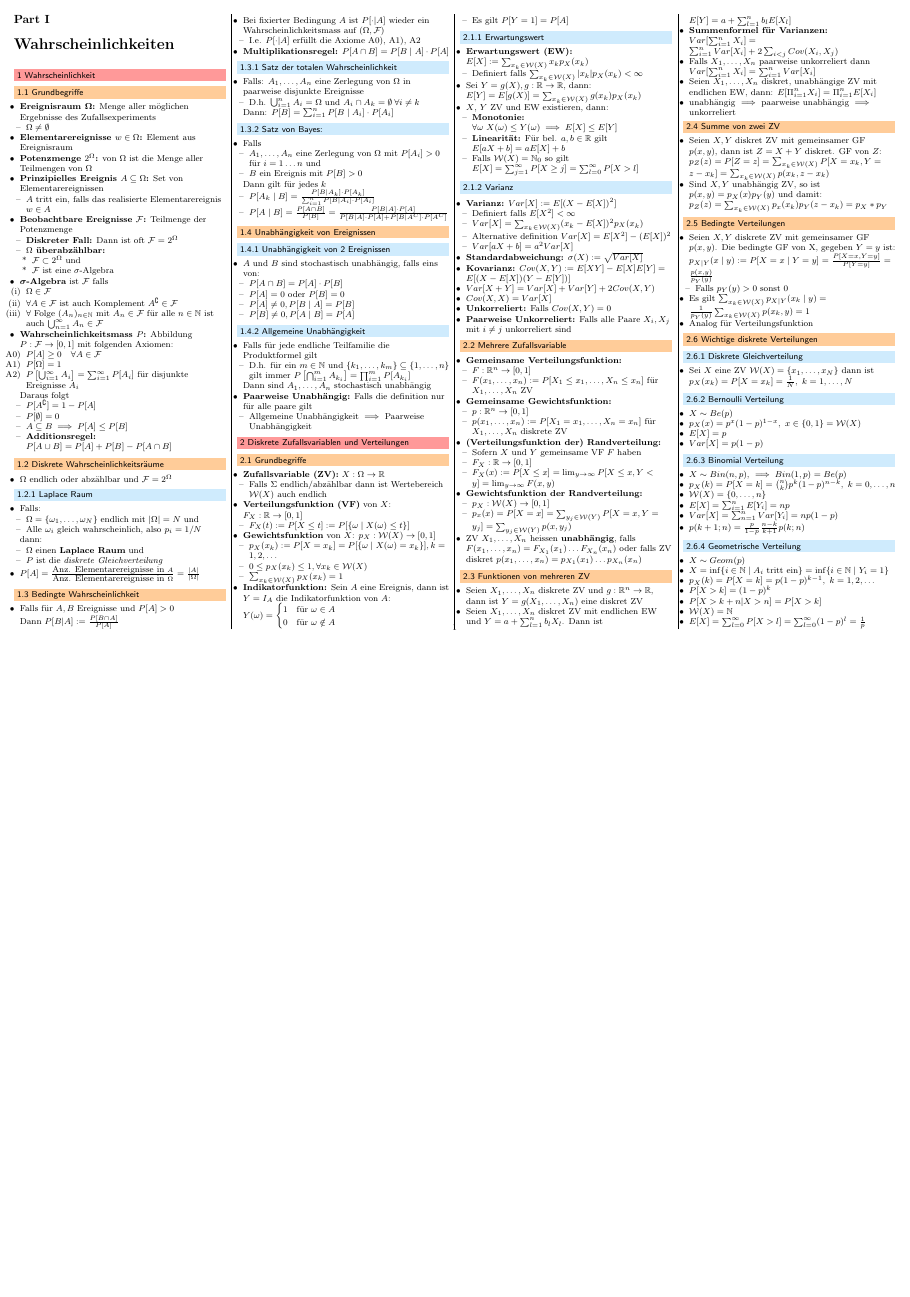
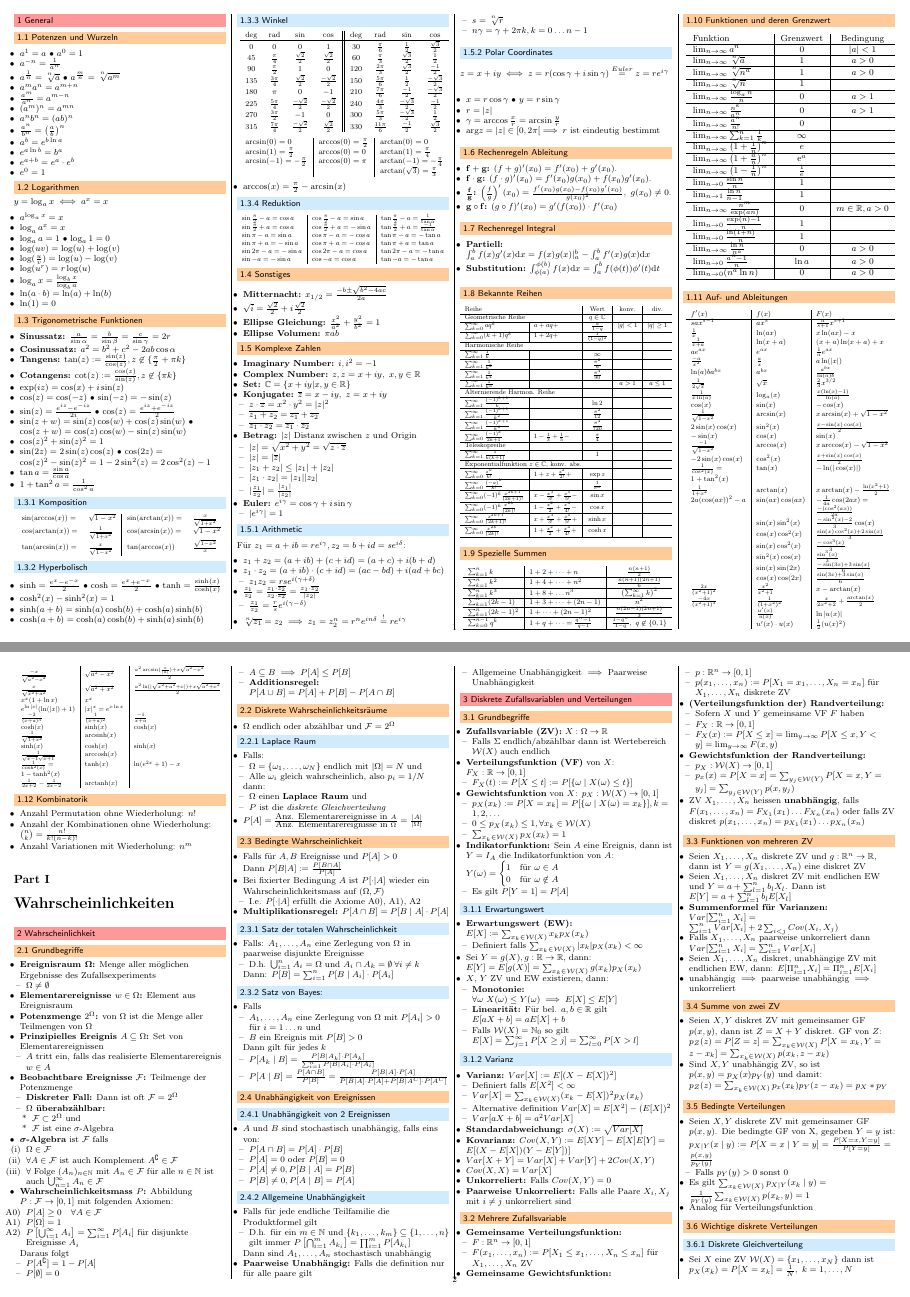
Before and after one commit to jcjgraf/ETH-Resources, a LaTeX document (main.tex, which reads 00.tex, math.sty): page 1 of 4 before the commit and pages 1 and 2 of 5 after it, the two joined at a grey line, the shorter picture padded with empty space. Compiled offline with pdfLaTeX.

Commit message:
NEW: Basic general section

```diff
--- /dev/null
+++ b/00.tex
@@ -0,0 +1,307 @@
+%! TEX root = ./main.tex
+
+\section{General}
+
+\subsection{Potenzen und Wurzeln}
+\begin{itemize}
+    \item $a^1 = a$ \textbullet\  $a^0 = 1$
+    \item $a^{-n} = \frac{1}{a^n}$
+    \item $a^{\frac{1}{n}} = \sqrt[^n]{a}$ \textbullet\ $a^{\frac{m}{n}} = \sqrt[^n]{a^m}$
+    \item $a^ma^n = a^{m + n}$
+    \item $\frac{a^m}{a^n} = a^{m - n}$
+    \item $(a^m)^n = a^{m n}$
+    \item $a^nb^n = (ab)^n$
+    \item $\frac{a^n}{b^n} = \left( \frac{a}{b} \right)^n$
+    \item $a^b = e^{b \ln a}$
+    \item $e^{a \ln b} = b^a$
+    \item $e^{a + b} = e^a \cdot e^b$
+    \item $e^0 = 1$
+\end{itemize}
+
+\subsection{Logarithmen}
+$y = \log_a x \iff a^x = x$
+\begin{itemize}
+    \item $a^{\log_a x} = x$
+    \item $\log_a a^x = x$
+    \item $\log_a a = 1$ \textbullet\ $\log_a 1 = 0$
+    \item $\log(uv) = \log(u) + \log(v)$
+    \item $\log(\frac{u}{v}) = \log(u) - \log(v)$
+    \item $\log(u^r) = r \log(u)$
+    \item $\log_a x = \frac{\log_b x}{\log_b a}$
+    \item $\ln(a \cdot b) = \ln(a) + \ln(b)$
+    \item $\ln(1) = 0$
+\end{itemize}
+
+\subsection{Trigonometrische Funktionen}
+\begin{itemize}
+    \ides{Sinussatz:} $\frac{a}{\sin \alpha} = \frac{b}{\sin \beta} = \frac{c}{\sin \gamma} = 2r$
+    \ides{Cosinussatz:} $a^2 = b^2 + c^2 - 2ab \cos \alpha$
+    \ides{Tangens:} $\tan(z) := \frac{\sin(z)}{\cos(z)}, z \not\in \{\frac{\pi}{2} + \pi k\}$
+    \ides{Cotangens:} $\cot(z) := \frac{\cos(z)}{\sin(z)}, z \not\in \{\pi k\}$
+    \item $\exp(iz) = \cos(x) + i \sin(z)$
+    \item $\cos(z) = \cos(-z)$ \textbullet\ $\sin(-z) = - \sin(z)$
+    \item $\sin(z) = \frac{e^{iz} - e^{-iz}}{2i}$ \textbullet\ $\cos(z) = \frac{e^{iz} + e^{-iz}}{2}$
+    \item $\sin(z + w) = \sin(z) \cos(w) + \cos(z) \sin(w)$ \textbullet\ $\cos(z + w) = \cos(z) \cos(w) - \sin(z) \sin(w)$
+    \item $\cos(z)^2 + \sin(z)^2 = 1$
+    \item $\sin(2z) = 2 \sin(z) \cos(z)$ \textbullet\ $\cos(2z) = \cos(z)^2 - \sin(z)^2 = 1 - 2 \sin^2(z) = 2 \cos^2(z) - 1$
+    \item $\tan a = \frac{\sin a}{\cos a}$
+    \item $1 + \tan^2 a = \frac{1}{\cos^2 a}$
+\end{itemize}
+
+\subsubsection{Komposition}
+\resizebox{\columnwidth}{!}{
+\begin{tabular}{l l | l l}
+    $\sin(\arccos(x)) =$ & $\sqrt{1 - x^2}$ & $\sin(\arctan(x))=$ & $\frac{x}{\sqrt{1 + x^2} }$\\
+    $\cos(\arctan(x)) =$ & $\frac{1}{\sqrt{ 1 + x^2}}$ & $\cos(\arcsin(x))=$ & $\sqrt{1 - x^2}$\\
+    $\tan(\arcsin(x)) =$ & $\frac{x}{\sqrt{1 - x^2}}$ & $\tan(\arccos(x))$ & $\frac{\sqrt{1 - x^2}}{x}$\\
+\end{tabular}}
+
+\subsubsection{Hyperbolisch}
+\begin{itemize}
+    \item $\sinh = \frac{e^x - e^{-x}}{2}$ \textbullet\ $\cosh = \frac{e^x+e^{-x}}{2}$ \textbullet\ $\tanh = \frac{\sinh(x)}{\cosh(x)}$
+
+    \item $\cosh^2(x) - \sinh^2(x) = 1$
+    \item $\sinh(a + b) = \sinh(a)\cosh(b) + \cosh(a)\sinh(b)$
+    \item $\cosh(a + b) = \cosh(a)\cosh(b) + \sinh(a)\sinh(b)$
+\end{itemize}
+
+\subsubsection{Winkel}
+\resizebox{\columnwidth}{!}{
+\begin{tabular}{c c c c || c c c c}
+    deg   & rad                & $\sin$                 & $\cos$                  & deg & rad & $\sin$ & $\cos$\\\hline
+    $0$   & $0$                & $0$                    & $1$                     &
+    $30$  & $\frac{\pi}{6}$    & $\frac{1}{2}$          & $\frac{\sqrt{3}}{2}$\\
+    $45$  & $\frac{\pi}{4}$    & $\frac{\sqrt{2}}{2}$   & $\frac{\sqrt{2}}{2}$    &
+    $60$  & $\frac{\pi}{3}$    & $\frac{\sqrt{3}}{2}$   & $\frac{1}{2}$\\
+    $90$  & $\frac{\pi}{2}$    & $1$                    & $0$                     &
+    $120$ & $\frac{2\pi}{3}$   & $\frac{\sqrt{3}}{2} $  & $\frac{-1}{2}$\\
+    $135$ & $\frac{3 \pi}{4}$  & $\frac{\sqrt{2}}{2}$   & $\frac{-\sqrt{2}}{2}$   &
+    $150$ & $\frac{5 \pi}{6}$  & $\frac{1}{2}$          & $\frac{-\sqrt{3}}{2}$\\
+    $180$ & $\pi$              & $0$                    & $-1$                    &
+    $210$ & $\frac{7\pi}{6}$   & $\frac{-1}{2}$         & $\frac{-\sqrt{3}}{2}$\\
+    $225$ & $\frac{5\pi}{4}$   & $\frac{-\sqrt{2}}{2}$  & $\frac{-\sqrt{2}}{2}$   &
+    $240$ & $\frac{4\pi}{3}$   & $\frac{-\sqrt{3}}{2}$  & $\frac{-1}{2}$\\
+    $270$ & $\frac{3 \pi}{2}$  & $-1$                   & $0$                     &
+    $300$ & $\frac{5 \pi}{3}$  & $\frac{-\sqrt{3}}{2} $ & $\frac{1}{2}$\\
+    $315$ & $\frac{7 \pi}{4}$  & $\frac{-\sqrt{2}}{2} $ & $\frac{\sqrt{2}}{2}$    &
+    $330$ & $\frac{11 \pi}{6}$ & $\frac{-1}{2} $        & $\frac{\sqrt{3}}{2}$\\
+\end{tabular}}
+
+\resizebox{\columnwidth}{!}{
+\begin{tabular}{l | l | l}
+    $\arcsin(0) = 0$                & $\arccos(0) = \frac{\pi}{2}$ & $\arctan(0) = 0$\\
+    $\arcsin(1) = \frac{\pi}{2}$    & $\arccos(0) = 0$             & $\arctan(1) = \frac{\pi}{4}$\\
+    $\arcsin(-1) = -\frac{\pi}{2}$  & $\arccos(0) = \pi$           & $\arctan(-1) = -\frac{\pi}{4}$\\
+                                    &                               & $\arctan(\sqrt{3}) = \frac{\pi}{3}$\\
+\end{tabular}}
+
+\begin{itemize}
+    \item $\arccos(x) = \frac{\pi}{2} - \arcsin(x)$
+\end{itemize}
+
+\subsubsection{Reduktion}
+\resizebox{\columnwidth}{!}{\begin{tabular}{l | l | l}
+    $\sin \frac{\pi}{2} - a = \cos a$ & $\cos \frac{\pi}{2} - a = \sin a$ & $\tan \frac{\pi}{2} - a = \frac{1}{\tan a}$\\
+    $\sin \frac{\pi}{2} + a = \cos a$ & $\cos \frac{\pi}{2} + a = -\sin a$ & $\tan \frac{\pi}{2} + a = \frac{-1}{\tan a}$\\
+    $\sin \pi - a = \sin a$ & $\cos \pi - a = -\cos a$ & $\tan \pi - a = -\tan a$\\
+    $\sin \pi + a = -\sin a$ & $\cos \pi + a = -\cos a$ & $\tan \pi + a = \tan a$\\
+    $\sin 2\pi -a = -\sin a$ & $\cos 2\pi - a = \cos a$ & $\tan 2 \pi - a = -\tan a$\\
+    $\sin -a = -\sin a$ & $\cos - a = \cos a$ & $\tan - a = -\tan a$\\
+\end{tabular}}
+
+\subsection{Sonstiges}
+\begin{itemize}
+    \ides{Mitternacht:} $x_{1 / 2} = \frac{-b \pm \sqrt{b^2 - 4ac}}{2a}$
+    \item $\sqrt{i} = \frac{\sqrt{2}}{2} + i \frac{\sqrt{2}}{2}$
+    \ides{Ellipse Gleichung:} $\frac{x^2}{a^2} + \frac{y^2}{b^2} = 1$
+    \ides{Ellipse Volumen:} $\pi a b$
+\end{itemize}
+
+\subsection{Komplexe Zahlen}
+\begin{itemize}
+    \ides{Imaginary Number:} $i, i^2 = -1$
+    \ides{Complex Number:} $z, z = x + iy, \ x, y \in \R$
+    \ides{Set:} $\C = \{x + iy | x,y \in \R\}$
+    \ides{Konjugate:} $\overline{z} = x - iy, \ z = x + iy$
+        \begin{itemize}
+            \item $z \cdot \overline{z} = x^2 \cdot y^2 = |z|^2$
+            \item $\overline{z_1 + z_2} = \overline{z_1} + \overline{z_2}$
+            \item $\overline{z_1 \cdot z_2} = \overline{z_1} \cdot \overline{z_2}$
+        \end{itemize}
+    \ides{Betrag:} $|z|$ Distanz zwischen $z$ und Origin
+        \begin{itemize}
+            \item $|z| = \sqrt{x^2 + y^2} = \sqrt{z \cdot \overline{z}} $
+            \item $|z| = |\overline{z}|$
+            \item $|z_1 + z_2| \le |z_1| + |z_2|$
+            \item $|z_1 \cdot z_2| = |z_1||z_2|$
+            \item $|\frac{z_1}{z_2}| = \frac{|z_1|}{|z_2|}$
+        \end{itemize}
+    \ides{Euler:} $e^{i\gamma} = \cos \gamma + i \sin \gamma$
+        \begin{itemize}
+            \item $|e^{i \gamma}| = 1$
+        \end{itemize}
+\end{itemize}
+
+\subsubsection{Arithmetic}
+Für $z_1 = a + ib = re^{i \gamma}, z_2 = b + id = se^{i \delta}$:
+\begin{itemize}
+    \item $z_1 + z_2 = (a + ib) + (c + id) = (a + c) + i(b + d)$
+    \item $z_1 \cdot z_2 = (a + ib) \cdot (c + id) = (ac - bd) + i(ad + bc)$
+        \begin{itemize}
+            \item $z_1 z_2 = rse^{i(\gamma + \delta)}$
+        \end{itemize}
+    \item $\frac{z_1}{z_2} = \frac{z_1 \cdot \overline{z_2}}{z_2 \cdot \overline{z_2}}= \frac{z_1 \cdot \overline{z_2}}{|z_2|}$
+        \begin{itemize}
+            \item $\frac{z_1}{z_2} = \frac{r}{s}e^{i(\gamma - \delta)}$
+        \end{itemize}
+        \item $\sqrt[^n]{z_1} = z_2 \implies z_1 = z_2^n = r^ne^{i n \delta} \overset{!}{=} re^{i\gamma}$
+            \begin{itemize}
+                \item $s = \sqrt[^n]{r}$
+                \item $n \gamma = \gamma + 2 \pi k, k = 0\dots n - 1$
+            \end{itemize}
+\end{itemize}
+
+\subsubsection{Polar Coordinates}
+$z = x + iy \iff z = r(\cos \gamma + i \sin \gamma) \overset{Euler}{=} z = r e^{i \gamma}$
+\begin{itemize}
+    \item $x = r \cos \gamma$ \textbullet\ $y = r \sin \gamma$
+    \item $r = |z|$
+    \item $\gamma = \arccos \frac{x}{r} = \arcsin \frac{y}{r}$
+    \item $\text{arg}z = |z| \in [0, 2\pi[ \implies r$ ist eindeutig bestimmt
+\end{itemize}
+
+\subsection{Rechenregeln Ableitung}
+\begin{itemize}
+    \ides{$\mathbf{f + g}$:} $(f + g)'(x_0) = f'(x_0) + g'(x_0)$.
+    \ides{$\mathbf{f \cdot g}$:} $(f \cdot g)'(x_0) = f'(x_0)g(x_0) + f(x_0)g'(x_0)$.
+    \ides{$\mathbf{\frac{f}{g}}$:} $\left( \frac{f}{g} \right)' (x_0) = \frac{f'(x_0)g(x_0) - f(x_0)g'(x_0)}{g(x_0)^2}, \ g(x_0) \neq 0$.
+    \ides{$\mathbf{g \circ f}$:} $(g \circ f)'(x_0) = g'(f(x_0)) \cdot f'(x_0)$
+\end{itemize}
+
+\subsection{Rechenregel Integral}
+\begin{itemize}
+    \ides{Partiell:} $\int_{a}^{b} f(x)g'(x) \mathrm{d}x = f(x)g(x)|_a^b - \int_{a}^{b} f'(x)g(x) \mathrm{d}x$
+    \ides{Substitution:} $\int_{\phi(a)}^{\phi(b)} f(x) \mathrm{d}x = \int_a^b f(\phi(t))\phi'(t) \mathrm{d}t$
+\end{itemize}
+
+\subsection{Bekannte Reihen}
+\resizebox{\columnwidth}{!}{\begin{tabular}{l | l | c | c | c}
+    \multicolumn{2}{l |}{Reihe}                                      & Wert                                   & konv.               & div.\\\hline
+    \multicolumn{2}{l |}{Geometrische Reihe}                         & $q \in \C$                             &                     & \\\hline
+    $\sum_{k=0}^{\infty} aq^k$                                       & $a + aq +$                             & $\frac{a}{1-q}$     & $|g| < 1$    & $|q| \ge 1$\\\hline
+    $\sum_{k=0}^{\infty} (k+1)q^k$                                   & $1 + 2q +$                             & $\frac{1}{(1-q)^2}$ &              & \\\hline
+    \multicolumn{2}{l |}{Harmonische Reihe}                          &                                        &                     & \\\hline
+    $\sum_{k=1}^{\infty} \frac{1}{k}$                                &                                        & $\infty$            &              & \\\hline
+    $\sum_{k=1}^{\infty} \frac{1}{k^2}$                              &                                        & $\frac{\pi^2}{6}$   &              & \\\hline
+    $\sum_{k=1}^{\infty} \frac{1}{k^4}$                              &                                        & $\frac{\pi^4}{90}$  &              & \\\hline
+    $\sum_{k=1}^{\infty} \frac{1}{k^a}$                              &                                        &                     & $a > 1$      & $a \le 1$\\\hline
+    \multicolumn{2}{l |}{Alternierende Harmon. Reihe}                &                                        &                     & \\\hline
+    $\sum_{k=1}^{\infty} \frac{(-1)^{k+1}}{k}$                       &                                        & $\ln 2$             &              & \\\hline
+    $\sum_{k=1}^{\infty} \frac{(-1)^{k+1}}{k^2}$                     &                                        & $\frac{\pi^2}{12}$  &              & \\\hline
+    $\sum_{k=1}^{\infty} \frac{(-1)^{k+1}}{k^4}$                     &                                        & $\frac{\pi^4}{720}$ &              & \\\hline
+    $\sum_{k=0}^{\infty} \frac{(-1)^k}{2k + 1}$                      & $1 - \frac{1}{3} + \frac{1}{5} -$      & $\frac{\pi}{4}$     &              & \\\hline
+    \multicolumn{1}{l |}{Teleskopreihe}                              &                                        &                     & \\\hline
+    $\sum_{k=1}^{\infty} \frac{1}{k(k+1)}$                           &                                        & $1$                 &              & \\\hline
+    \multicolumn{3}{l |}{Exponentialfunktion $z \in \C,$ konv. abs.} &                                        & \\\hline
+    $\sum_{k=0}^{\infty} \frac{z^k}{k!}$                             & $1 + z + \frac{z^2}{2!} +$             & $\exp{z}$           &              & \\\hline
+    $\sum_{k=0}^{\infty} \frac{(-a)^k}{k!}$                          &                                        & $\frac{1}{e^a}$       &              & \\\hline
+    $\sum_{k=0}^{\infty} (-1)^k\frac{x^{2k+1}}{(2k+1)!}$             & $x -\frac{x^3}{3!} + \frac{x^5}{5!} -$ & $ \sin x$           &              & \\\hline
+    $\sum_{k=0}^{\infty} (-1)^k\frac{x^{2k}}{(2k)!}$                 & $1-\frac{x^2}{2}+\frac{x^4}{4!}-$      & $\cos x$            &              & \\\hline
+    $\sum_{k=0}^{\infty} \frac{x^{2k+1}}{(2k+1)!}$                   & $x+\frac{x^3}{3!}+\frac{x^5}{5!}+$     & $\sinh x$           &              & \\\hline
+    $\sum_{k=0}^{\infty} \frac{x^{2k}}{(2k)!}$                       & $1+\frac{x^2}{2}+\frac{x^4}{4!}+$      & $\cosh x$           &              & \\\hline
+\end{tabular}}
+
+\subsection{Spezielle Summen}
+\resizebox{\columnwidth}{!}{
+\begin{tabular}{l | l | c}
+    $\sum_{k=1}^{n} k$ & $1 + 2 + \dots + n$ & $\frac{n(n+1)}{2}$\\\hline
+    $\sum_{k=1}^{n} k^2$ & $1 + 4 + \dots + n^2$ & $\frac{n(n+1)(2n+1)}{6}$\\\hline
+    $\sum_{k=1}^{n} k^3$ & $1 + 8 + \dots n^3$ & $\left( \sum_{k=1}^{\infty} k  \right)^2$\\\hline
+    $\sum_{k=1}^{n} (2k - 1)$ & $1 + 3 + \dots + (2n -1)$ & $n^2$\\\hline
+    $\sum_{k=1}^{n} (2k - 1)^2$ & $1 + \dots + (2n - 1)^2$ & $\frac{n(2n-1)(2n+1)}{3}$\\\hline
+    $\sum_{k=0}^{n-1} q^k$ & $1 + q + \dots = \frac{q^n-1}{q-1}$ & $\frac{1 - q^n}{1-q}, \ q \not\in \{0, 1\}$\\\hline
+\end{tabular}}
+
+\subsection{Funktionen und deren Grenzwert}
+\resizebox{\columnwidth}{!}{
+\begin{tabular}{l | c | c}
+    Funktion & Grenzwert & Bedingung\\\hline
+    $\lim_{n \to \infty} a^n$ & $0$ & $|a| < 1$\\\hline
+    $\lim_{n \to \infty} \sqrt[^n]{a}$ & $1$ & $a > 0$\\\hline
+    $\lim_{n \to \infty} \sqrt[^n]{n^a}$ & $1$ & $a > 0$\\\hline
+    $\lim_{n \to \infty} \sqrt[^n]{n}$ & $1$\\\hline
+    $\lim_{n \to \infty} \frac{\log_an}{n}$ & $0$ & $a > 1$\\\hline
+    $\lim_{n \to \infty} \frac{n^k}{a^n}$ & $0$ & $a > 1$\\\hline
+    $\lim_{n \to \infty} \frac{a^n}{n!}$ & $0$\\\hline
+    $\lim_{n \to \infty} \sum_{k=1}^{n} \frac{1}{k}$ & $\infty$\\\hline
+    $\lim_{n \to \infty} \left( 1 + \frac{1}{n} \right)^n$ & $e$\\\hline
+    $\lim_{n \to \infty} \left( 1 + \frac{a}{n} \right)^n$ &e$^a$\\\hline
+    $\lim_{n \to \infty} \left( 1 - \frac{1}{n} \right)^n$ & $\frac{1}{e}$\\\hline
+    $\lim_{n \to 0} \frac{\sin n}{n}$ & $1$\\\hline
+    $\lim_{n \to 1} \frac{\ln n}{n - 1}$ & $1$\\\hline
+    $\lim_{n \to \infty} \frac{n^m}{\exp(an)}$ & $0$ & $m \in \R, a > 0$\\\hline
+    $\lim_{n \to 0} \frac{\exp(n) - 1}{n}$ & $1$\\\hline
+    $\lim_{n \to 0} \frac{\ln(1 + n)}{n}$ & $1$\\\hline
+    $\lim_{n \to \infty} \frac{\ln n}{n^a}$ & $0$ & $a > 0$\\\hline
+    $\lim_{n \to 0} \frac{a^n - 1}{n}$ & $\ln a$ & $a > 0$\\\hline
+    $\lim_{n \to 0} (n^a \ln n)$ & $0$ & $a > 0$\\\hline
+\end{tabular}}
+
+\subsection{Auf- und Ableitungen}
+\resizebox{\columnwidth}{!}{
+\begin{tabular}{l | l | l}
+    $f'(x)$ & $f(x)$ & $F(x)$\\
+    \hline
+    $sax^{s-1}$                                                       & $ax^s$                  & $\frac{a}{s + 1}x^{s + 1}$\\
+    $\frac{1}{x}$                                                     & $\ln(ax)$               & $x \ln(ax) - x$\\
+    $\frac{1}{x + a}$                                                 & $\ln(x + a)$            & $(x + a) \ln(x + a) + x$\\
+    $ae^{ax}$                                                         & $e^{ax}$                & $\frac{1}{a} e^{ax}$\\
+    $\frac{-a}{x^2}$                                                  & $\frac{a}{x}$           & $a\ln(|x|)$\\
+    $\ln(a)b a^{b x}$                                                 & $a^{bx}$                & $\frac{a^{bx}}{\ln(a)b}$\\
+    $\frac{1}{2\sqrt{x}}$                                             & $\sqrt{x}$              & $\frac{2}{3}x^{3/2}$\\
+    $\frac{1}{x\ln(a)}$                                               & $\log_a(x)$             & $\frac{x(\ln(x)-1)}{\ln(a)}$\\
+    $\cos(x)$                                                         & $\sin(x)$               & $-\cos(x)$\\
+    $\frac{1}{\sqrt{1-x^2} }$                                         & $\arcsin(x)$            & $x \arcsin(x) + \sqrt{1 - x^2}$\\
+    $2 \sin(x) \cos(x)$                                               & $\sin^2(x)$             & $\frac{x - \sin(x) \cos(x)}{2}$\\
+    $-\sin(x)$                                                        & $\cos(x)$               & $\sin(x)$\\
+    $\frac{-1}{\sqrt{1-x^2} }$                                        & $\arccos(x)$            & $x \arccos(x) - \sqrt{1 - x^2}$\\
+    $-2 \sin(x) \cos(x)$                                              & $\cos^2(x)$             & $\frac{x + \sin(x) \cos(x)}{2}$\\
+    $\frac{1}{\cos^2(x)} =$                                           & $\tan(x)$               & $-\ln(|\cos(x)|)$\\
+    $1 + \tan^2(x)$                                                   &                         & \\
+    $\frac{1}{1+x^2}$                                                 & $\arctan(x)$            & $x \arctan(x) - \frac{\ln(x^2 + 1)}{2}$\\
+    $2a(\cos(ax))^2-a$                                                & $\sin(ax) \cos(ax)$     & $-\frac{1}{4a}\cos(2ax) =$\\
+                                                                      &                         & $\frac{-(\cos^2(ax))}{2a}$\\
+                                                                      & $\sin(x) \sin^2(x)$     & $\frac{-\sin^2(x) - 2}{3}\cos(x)$\\
+                                                                      & $\cos(x) \cos^2(x)$     & $\frac{\sin(x) \cos^2(x) + 2 \sin(x)}{3}$\\
+                                                                      & $\sin(x) \cos^2(x)$     & $\frac{-\cos^3(x)}{3}$\\
+                                                                      & $\sin^2(x) \cos(x)$     & $\frac{\sin^3(x)}{3}$\\
+                                                                      & $\sin(x) \sin(2x)$      & $\frac{-\sin(3x) + 3 \sin(x)}{6}$\\
+                                                                      & $\cos(x) \cos(2x)$      & $\frac{\sin(3x) + 3 \sin(x)}{6}$\\
+    $\frac{2x}{(x^2 + 1)^2}$                                          & $\frac{x^2}{x^2 + 1}$   & $x - \arctan(x)$\\
+    $\frac{-4x}{(x^2 + 1)^3}$                                         & $\frac{1}{(1 + x^2)^2}$ & $\frac{x}{2x^2 + 2} + \frac{\arctan(x)}{2}$\\
+                                                                      & $\frac{u'(x)}{u(x)}$    & $\ln |u(x)|$\\
+                                                                      & $u'(x) \cdot u(x)$      & $\frac{1}{2}(u(x)^2)$\\
+\end{tabular}}
+
+\resizebox{\columnwidth}{!}{
+\begin{tabular}{l | l | l}
+    $\frac{-x}{\sqrt{a^2 - x^2}}$                                     & $\sqrt{a^2 - x^2}$      & $\frac{a^2 \arcsin(\frac{x}{|a|})+ x \sqrt{a^2 - x^2}}{2}$\\
+    $\frac{x}{\sqrt{x^2 + a^2}}$                                      & $\sqrt{a^2 + x^2}$      & $\frac{a^2 \ln(| \sqrt{x^2 + a^2} +x|) + x \sqrt{a^2 + x^2}}{2}$\\
+    $x^x (1 + \ln x)$                                                 & $x^x$                   & \\
+    $e^{\ln |x|}(\ln(|x|) + 1)$                                       & $|x|^x = e^{x \ln x}$   & \\
+    $\frac{-2}{(x + a)^3}$                                            & $\frac{1}{(x + a)^2}$   & $\frac{-1}{x + a}$\\
+    $\cosh(x)$                                                        & $\sinh(x)$              & $\cosh(x)$\\
+    $\frac{1}{\sqrt{1+x^2}}$                                          & $\arcsinh(x)$           & \\
+    $\sinh(x)$                                                        & $\cosh(x)$              & $\sinh(x)$\\
+    $\frac{1}{\sqrt{x-1}\sqrt{x+1}}$                                  & $\arccosh(x)$           & \\
+    $\frac{1}{\cosh^2(x)} =$                                          & $\tanh(x)$              & $\ln(e^{2x} + 1) - x$\\
+    $1 - \tanh^2(x)$                                                  &                         & \\
+    $\frac{1}{2x+2} - \frac{1}{2x - 2}$                               & $\arctanh(x)$           & \\
+\end{tabular}}
+
+\subsection{Kombinatorik}
+\begin{itemize}
+    \item Anzahl Permutation ohne Wiederholung: $n!$
+    \item Anzahl der Kombinationen ohne Wiederholung: ${n\choose k} = \frac{n!}{k!(n - k)!}$
+    \item Anzahl Variationen mit Wiederholung: $n^m$
+\end{itemize}
--- a/math.sty
+++ b/math.sty
@@ -25,6 +25,11 @@
 \newcommand{\bigcupdot}{\bigcup \hspace{-0.35cm} \cdot}
 
 \newcommand{\notimplies}{\;\not\!\!\!\implies}
+
+\DeclareMathOperator\arcsinh{arcsinh}
+\DeclareMathOperator\arccosh{arccosh}
+\DeclareMathOperator\arctanh{arctanh}
+
 
 % stuff for integrals
 \newcommand{\intl}{\int\limits}
```
Also changed, not shown: main.tex (+1 -0 lines).
